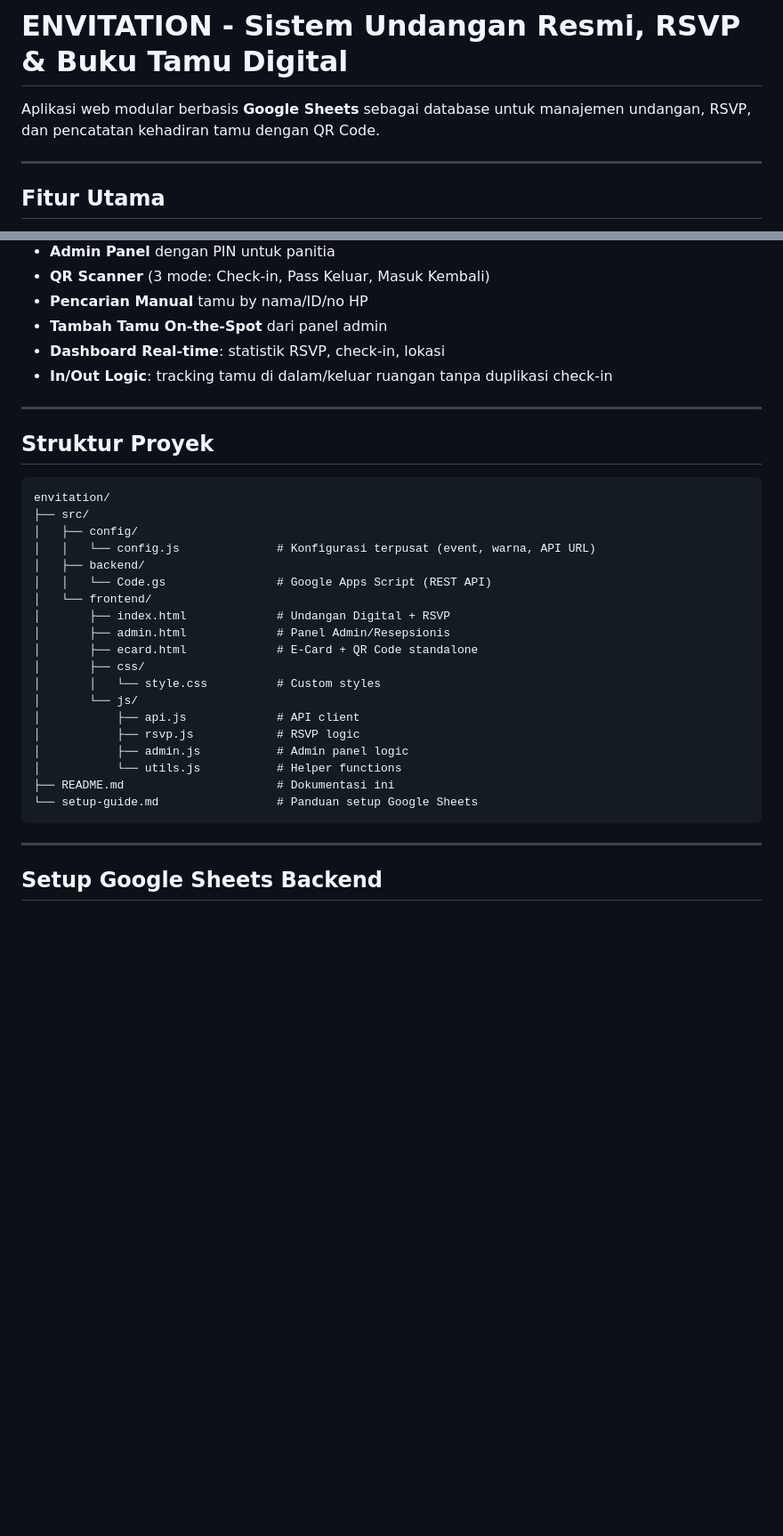
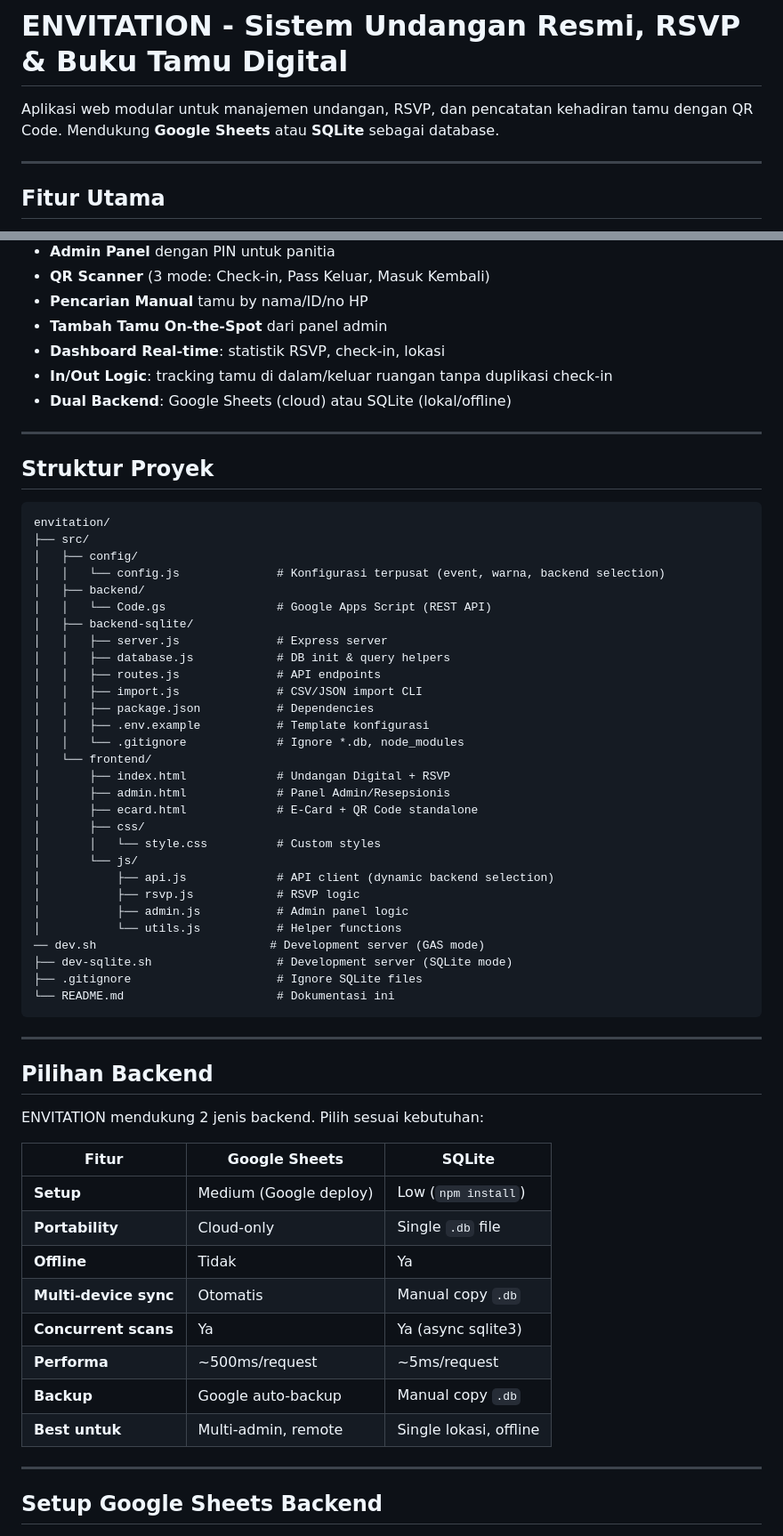
Before and after one commit to Politeknik-Sorowako/envitation, a Markdown page: README.md, 2 parts joined by grey strips. Shown at 89% size. Drawn GitHub-style; blank space fills up the shorter version.

````diff
--- a/README.md
+++ b/README.md
@@ -1,6 +1,6 @@
 # ENVITATION - Sistem Undangan Resmi, RSVP & Buku Tamu Digital
 
-Aplikasi web modular berbasis **Google Sheets** sebagai database untuk manajemen undangan, RSVP, dan pencatatan kehadiran tamu dengan QR Code.
+Aplikasi web modular untuk manajemen undangan, RSVP, dan pencatatan kehadiran tamu dengan QR Code. Mendukung **Google Sheets** atau **SQLite** sebagai database.
 
 ---
 
@@ -15,6 +15,7 @@ Aplikasi web modular berbasis **Google Sheets** sebagai database untuk manajemen
 - **Tambah Tamu On-the-Spot** dari panel admin
 - **Dashboard Real-time**: statistik RSVP, check-in, lokasi
 - **In/Out Logic**: tracking tamu di dalam/keluar ruangan tanpa duplikasi check-in
+- **Dual Backend**: Google Sheets (cloud) atau SQLite (lokal/offline)
 
 ---
 
@@ -24,9 +25,17 @@ Aplikasi web modular berbasis **Google Sheets** sebagai database untuk manajemen
 envitation/
 ├── src/
 │   ├── config/
-│   │   └── config.js              # Konfigurasi terpusat (event, warna, API URL)
+│   │   └── config.js              # Konfigurasi terpusat (event, warna, backend selection)
 │   ├── backend/
 │   │   └── Code.gs                # Google Apps Script (REST API)
+│   ├── backend-sqlite/
+│   │   ├── server.js              # Express server
+│   │   ├── database.js            # DB init & query helpers
+│   │   ├── routes.js              # API endpoints
+│   │   ├── import.js              # CSV/JSON import CLI
+│   │   ├── package.json           # Dependencies
+│   │   ├── .env.example           # Template konfigurasi
+│   │   └── .gitignore             # Ignore *.db, node_modules
 │   └── frontend/
 │       ├── index.html             # Undangan Digital + RSVP
 │       ├── admin.html             # Panel Admin/Resepsionis
@@ -34,13 +43,32 @@ envitation/
 │       ├── css/
 │       │   └── style.css          # Custom styles
 │       └── js/
-│           ├── api.js             # API client
+│           ├── api.js             # API client (dynamic backend selection)
 │           ├── rsvp.js            # RSVP logic
 │           ├── admin.js           # Admin panel logic
 │           └── utils.js           # Helper functions
-├── README.md                      # Dokumentasi ini
-└── setup-guide.md                 # Panduan setup Google Sheets
+── dev.sh                         # Development server (GAS mode)
+├── dev-sqlite.sh                  # Development server (SQLite mode)
+├── .gitignore                     # Ignore SQLite files
+└── README.md                      # Dokumentasi ini
 ```
+
+---
+
+## Pilihan Backend
+
+ENVITATION mendukung 2 jenis backend. Pilih sesuai kebutuhan:
+
+| Fitur | Google Sheets | SQLite |
+|-------|--------------|--------|
+| **Setup** | Medium (Google deploy) | Low (`npm install`) |
+| **Portability** | Cloud-only | Single `.db` file |
+| **Offline** | Tidak | Ya |
+| **Multi-device sync** | Otomatis | Manual copy `.db` |
+| **Concurrent scans** | Ya | Ya (async sqlite3) |
+| **Performa** | ~500ms/request | ~5ms/request |
+| **Backup** | Google auto-backup | Manual copy `.db` |
+| **Best untuk** | Multi-admin, remote | Single lokasi, offline |
 
 ---
 
````
Also changed, not shown: other parts of README.md (+152 -23 lines).
